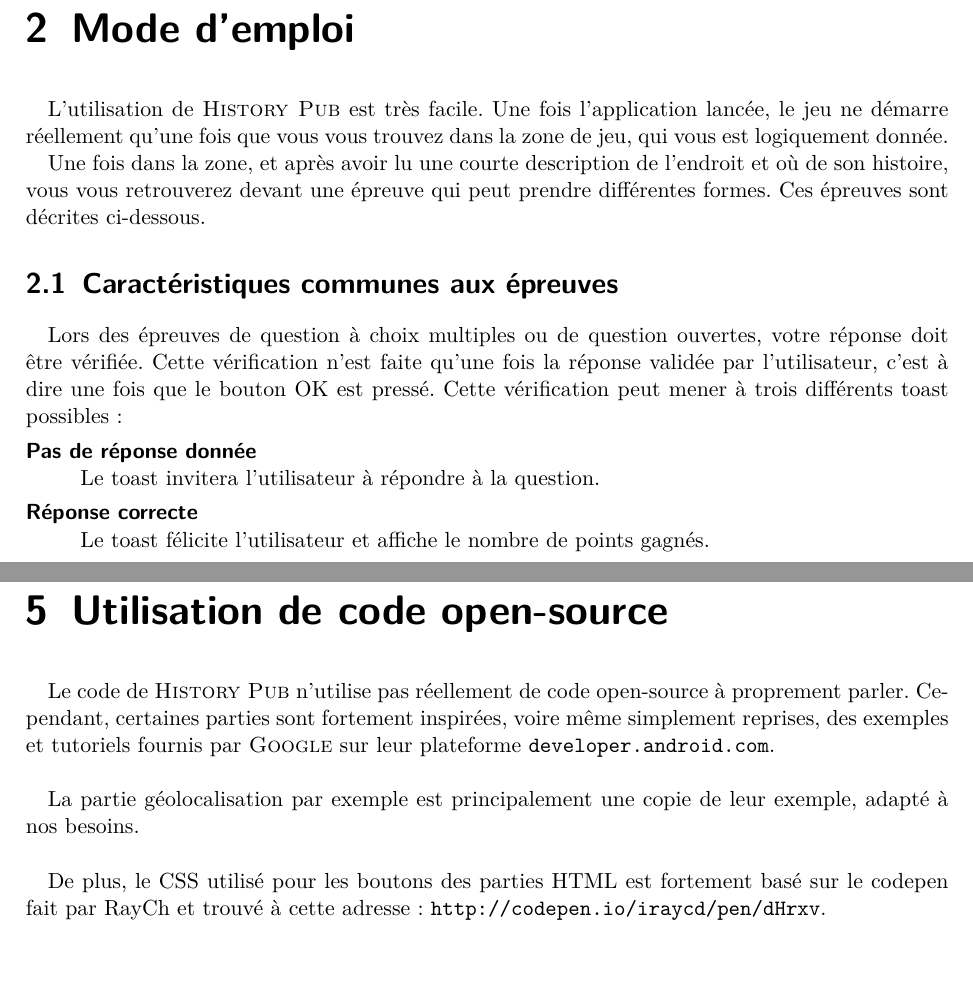
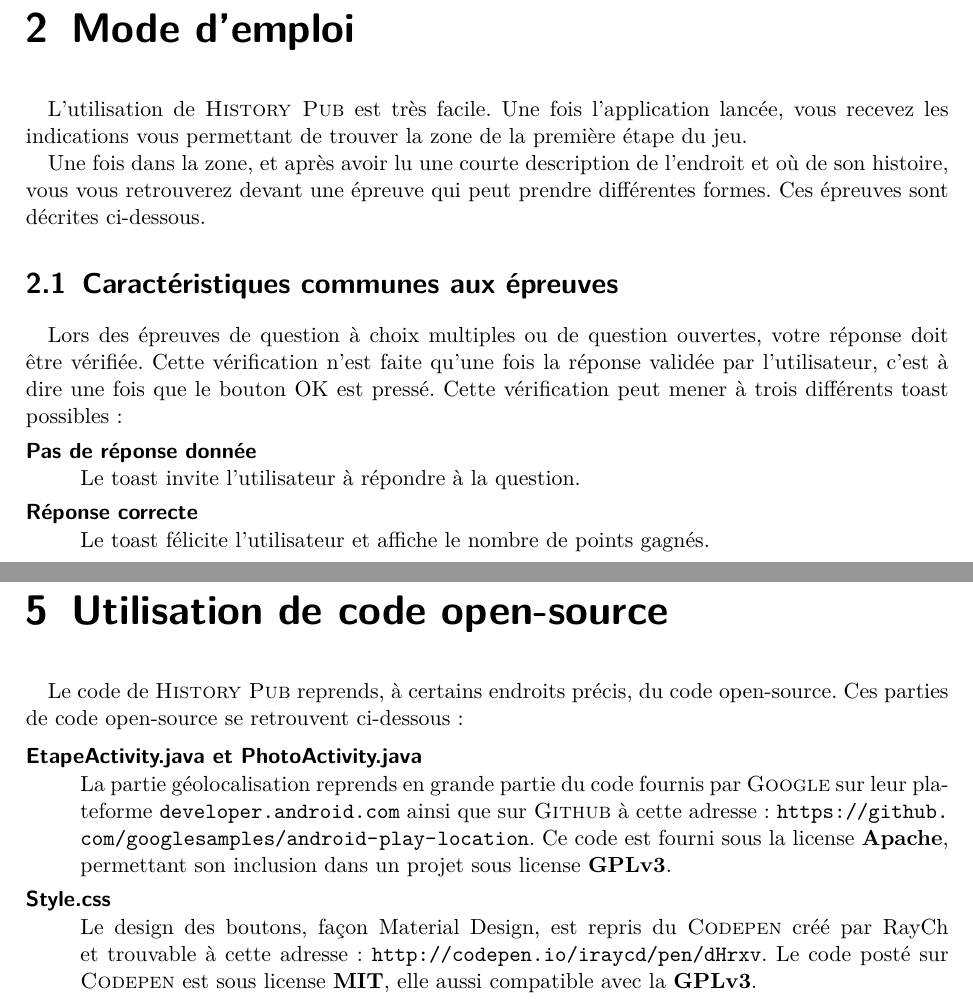
Before and after one commit to TotemaT/HistoryPub, a LaTeX document (rapport.tex): two parts of pages 5 and 9 of 10, joined at a grey line, cut so that both start at the same text, the shorter picture padded with empty space. Compiled offline with pdfLaTeX; an older LaTeX class or package is replaced by its successor.

Commit message:
Mise à jour de la partie open-source

```diff
--- a/rapport.tex
+++ b/rapport.tex
@@ -77,7 +77,7 @@
     Attention tout de même, l'alcool est à consommer avec modération, sous peine de ne plus pouvoir répondre aux questions données!
 
     \chapter{Mode d'emploi}
-    L'utilisation de \textsc{History Pub} est très facile. Une fois l'application lancée, le jeu ne démarre réellement qu'une fois que vous vous trouvez dans la zone de jeu, qui vous est logiquement donnée.
+    L'utilisation de \textsc{History Pub} est très facile. Une fois l'application lancée, vous recevez les indications vous permettant de trouver la zone de la première étape du jeu.
 
     % Afficher une screenshot de EtapeActivité demandant de se déplacer dans la zone
 
@@ -86,7 +86,7 @@
     \section{Caractéristiques communes aux épreuves}
     Lors des épreuves de question à choix multiples ou de question ouvertes, votre réponse doit être vérifiée. Cette vérification n'est faite qu'une fois la réponse validée par l'utilisateur, c'est à dire une fois que le bouton OK est pressé. Cette vérification peut mener à trois différents toast possibles :
     \begin{description}[style=nextline]
-        \item[Pas de réponse donnée]Le toast invitera l'utilisateur à répondre à la question.
+        \item[Pas de réponse donnée]Le toast invite l'utilisateur à répondre à la question.
         \item[Réponse correcte] Le toast félicite l'utilisateur et affiche le nombre de points gagnés.
         \item[Réponse incorrecte] Le toast se désole de la mauvaise réponse et donne la réponse correcte, permettant à l'utilisateur d'apprendre de ses erreurs.
     \end{description}
@@ -123,11 +123,12 @@
     % Aucun bug connu pour le moment :P
 
     \chapter{Utilisation de code open-source}
-    Le code de \textsc{History Pub} n'utilise pas réellement de code open-source à proprement parler. Cependant, certaines parties sont fortement inspirées, voire même simplement reprises, des exemples et tutoriels fournis par \textsc{Google} sur leur plateforme \url{developer.android.com}.\\
+    Le code de \textsc{History Pub} reprends, à certains endroits précis, du code open-source. Ces parties de code open-source se retrouvent ci-dessous :
 
-    La partie géolocalisation par exemple est principalement une copie de leur exemple, adapté à nos besoins.\\
-
-    De plus, le CSS utilisé pour les boutons des parties HTML est fortement basé sur le codepen fait par RayCh et trouvé à cette adresse : \url{http://codepen.io/iraycd/pen/dHrxv}.
+    \begin{description}[style=nextline]
+        \item[EtapeActivity.java et PhotoActivity.java] La partie géolocalisation reprends en grande partie du code fournis par \textsc{Google} sur leur plateforme \url{developer.android.com} ainsi que sur \textsc{Github} à cette adresse: \url{https://github.com/googlesamples/android-play-location}. Ce code est fourni sous la license \textbf{Apache}, permettant son inclusion dans un projet sous license \textbf{GPLv3}.
+        \item[Style.css] Le design des boutons, façon Material Design, est repris du \textsc{Codepen} créé par RayCh et trouvable à cette adresse : \url{http://codepen.io/iraycd/pen/dHrxv}. Le code posté sur \textsc{Codepen} est sous license \textbf{MIT}, elle aussi compatible avec la \textbf{GPLv3}.
+    \end{description}
 
     \chapter{License}
 
```
Also changed, not shown: rapport.pdf.
